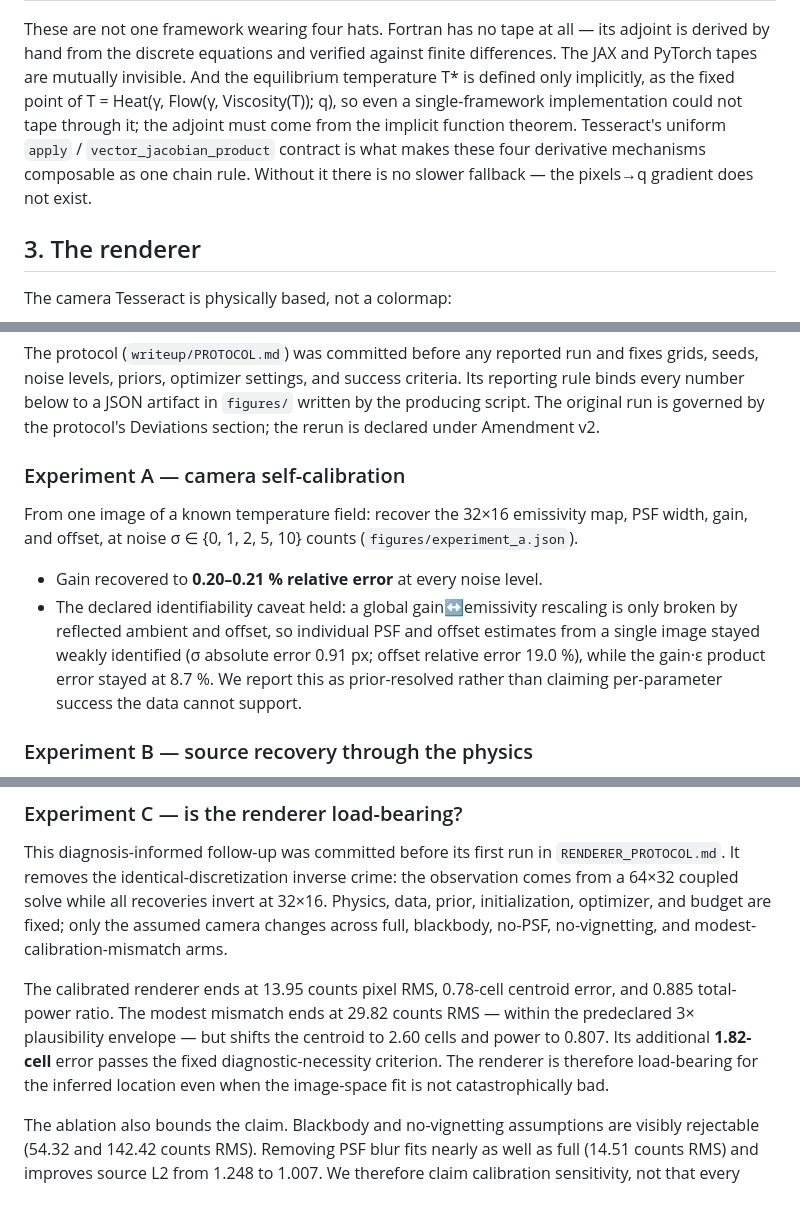
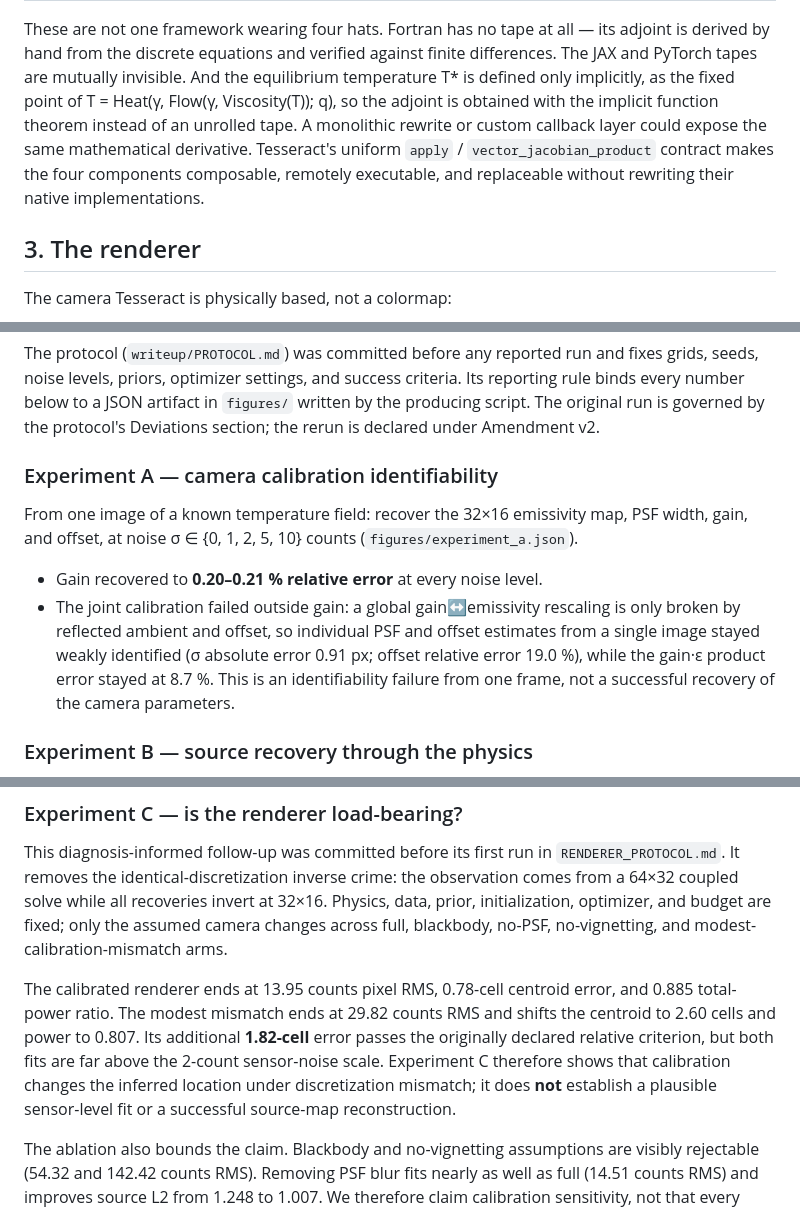
Before and after one commit to il-miscusi/tesseract-inverse-thermography, a Markdown page: writeup/WRITEUP.md, 3 parts joined by grey strips. GitHub-like rendering.

```diff
--- a/writeup/WRITEUP.md
+++ b/writeup/WRITEUP.md
@@ -43,12 +43,12 @@ These are not one framework wearing four hats. Fortran has no tape at all —
 its adjoint is derived by hand from the discrete equations and verified against
 finite differences. The JAX and PyTorch tapes are mutually invisible. And the
 equilibrium temperature T* is defined only implicitly, as the fixed point of
-T = Heat(γ, Flow(γ, Viscosity(T)); q), so even a single-framework
-implementation could not tape through it; the adjoint must come from the
-implicit function theorem. Tesseract's uniform `apply` /
-`vector_jacobian_product` contract is what makes these four derivative
-mechanisms composable as one chain rule. Without it there is no slower
-fallback — the pixels→q gradient does not exist.
+T = Heat(γ, Flow(γ, Viscosity(T)); q), so the adjoint is obtained with the
+implicit function theorem instead of an unrolled tape. A monolithic rewrite or
+custom callback layer could expose the same mathematical derivative.
+Tesseract's uniform `apply` / `vector_jacobian_product` contract makes the four
+components composable, remotely executable, and replaceable without rewriting
+their native implementations.
 
 ## 3. The renderer
 
@@ -105,19 +105,19 @@ criteria. Its reporting rule binds every number below to a JSON artifact in
 `figures/` written by the producing script. The original run is governed by
 the protocol's Deviations section; the rerun is declared under Amendment v2.
 
-### Experiment A — camera self-calibration
+### Experiment A — camera calibration identifiability
 
 From one image of a known temperature field: recover the 32×16 emissivity map,
 PSF width, gain, and offset, at noise σ ∈ {0, 1, 2, 5, 10} counts
 (`figures/experiment_a.json`).
 
 - Gain recovered to **0.20–0.21 % relative error** at every noise level.
-- The declared identifiability caveat held: a global gain↔emissivity
+- The joint calibration failed outside gain: a global gain↔emissivity
   rescaling is only broken by reflected ambient and offset, so individual PSF
   and offset estimates from a single image stayed weakly identified
   (σ absolute error 0.91 px; offset relative error 19.0 %), while the
-  gain·ε product error stayed at 8.7 %. We report this as prior-resolved
-  rather than claiming per-parameter success the data cannot support.
+  gain·ε product error stayed at 8.7 %. This is an identifiability failure from
+  one frame, not a successful recovery of the camera parameters.
 
 ### Experiment B — source recovery through the physics
 
@@ -169,11 +169,12 @@ and modest-calibration-mismatch arms.
 
 The calibrated renderer ends at 13.95 counts pixel RMS, 0.78-cell centroid
 error, and 0.885 total-power ratio. The modest mismatch ends at 29.82 counts
-RMS — within the predeclared 3× plausibility envelope — but shifts the centroid
-to 2.60 cells and power to 0.807. Its additional **1.82-cell** error passes the
-fixed diagnostic-necessity criterion. The renderer is therefore load-bearing
-for the inferred location even when the image-space fit is not catastrophically
-bad.
+RMS and shifts the centroid to 2.60 cells and power to 0.807. Its additional
+**1.82-cell** error passes the originally declared relative criterion, but both
+fits are far above the 2-count sensor-noise scale. Experiment C therefore shows
+that calibration changes the inferred location under discretization mismatch;
+it does **not** establish a plausible sensor-level fit or a successful
+source-map reconstruction.
 
 The ablation also bounds the claim. Blackbody and no-vignetting assumptions
 are visibly rejectable (54.32 and 142.42 counts RMS). Removing PSF blur fits
```
Also changed, not shown: other parts of writeup/WRITEUP.md (+2 -2 lines), README.md (+31 -29 lines), docs/assets/renderer_necessity.png, figures/renderer_necessity.png, 5 other files.
